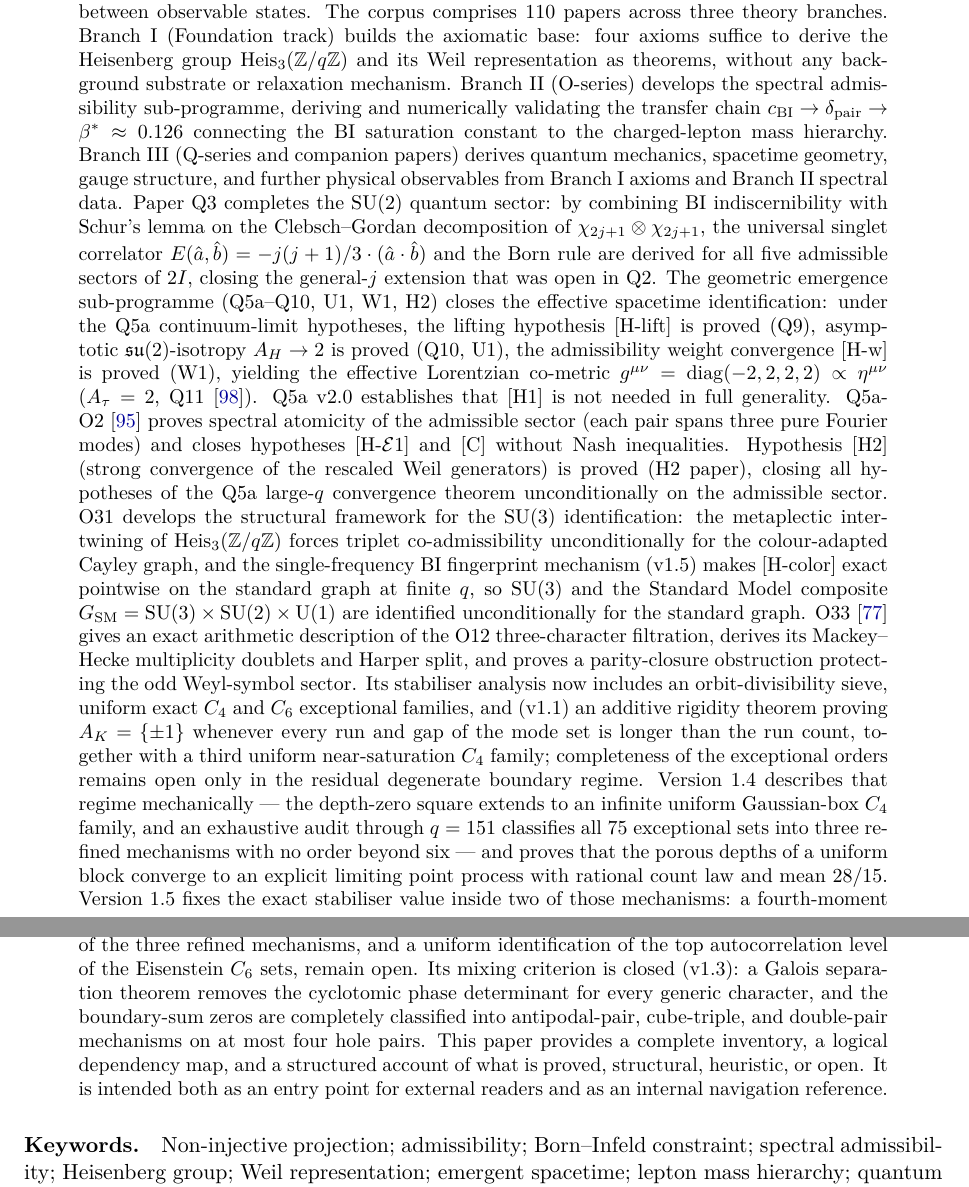
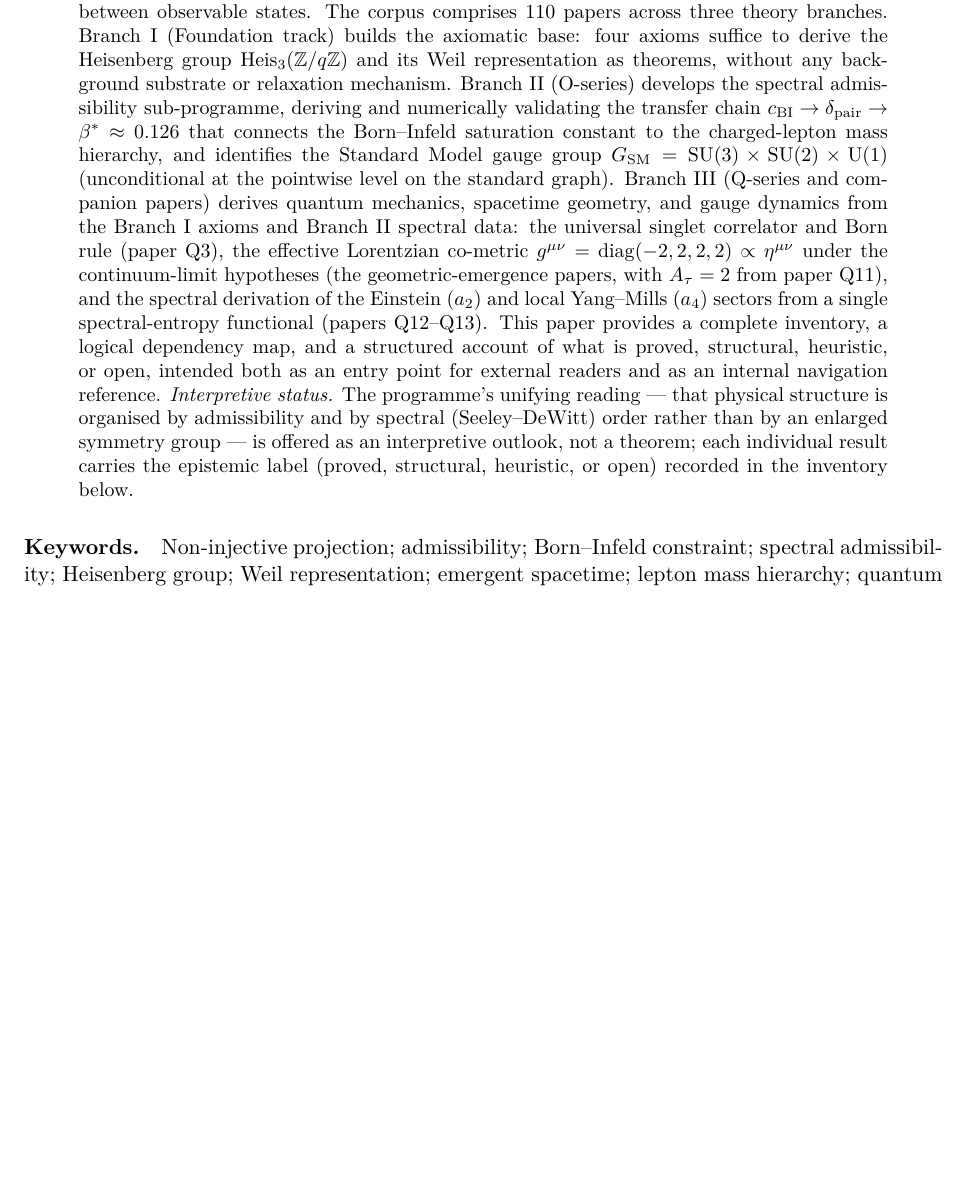
Before and after one commit to Cosmochrony/program, a LaTeX paper (tex/program.tex): two parts of pages 1 and 2 of 55 before the commit and part of page 1 of 54 after it, the two joined at a grey line, cut so that both start at the same text, the shorter picture padded with empty space. Compiled offline with pdfLaTeX.

Commit message:
Abstract: condense to one page, drop the three \cite, label interpretive status
- condense the abstract from ~2 pages to one page (title+abstract+keywords fit on p.1)
- replace the three formal citations (Q11, Q5a-O2, O33) with plain-text paper names
- add an explicit 'Interpretive status.' note in the abstract and an 'Interpretive outlook.'
  note in the conclusion, tying the unifying reading to the per-result epistemic labels and
  flagging the Q13 hierarchy / 8pi G_N normalisation as pending

```diff
--- a/tex/program.tex
+++ b/tex/program.tex
@@ -65,64 +65,33 @@ A Structural Roadmap and Paper Inventory}
   \begin{abstract}
     The Cosmochrony programme develops a pre-geometric framework in which physical structure ---
     spacetime, quantum mechanics, gauge symmetry, and Standard Model observables --- arises from
-    a single primitive: the local structure of admissible non-injective transitions between observable states.
+    a single primitive: the local structure of admissible non-injective transitions between
+    observable states.
     The corpus comprises 110 papers across three theory branches.
     Branch~I (Foundation track) builds the axiomatic base: four axioms suffice to derive the
-    Heisenberg group $\Heis_3(\mathbb{Z}/q\mathbb{Z})$ and its Weil representation as theorems, without
-    any background substrate or relaxation mechanism.
-    Branch~II (O-series) develops the spectral admissibility sub-programme, deriving and numerically
-    validating the transfer chain $c_{\mathrm{BI}} \to \delta_{\mathrm{pair}} \to \beta^* \approx 0.126$
-    connecting the BI saturation constant to the charged-lepton mass hierarchy.
-    Branch~III (Q-series and companion papers) derives quantum mechanics, spacetime geometry,
-    gauge structure, and further physical observables from Branch~I axioms and Branch~II spectral data.
-    Paper Q3 completes the $\SU(2)$ quantum sector: by combining BI indiscernibility with
-    Schur's lemma on the Clebsch--Gordan decomposition of $\chi_{2j+1}\otimes\chi_{2j+1}$, the
-    universal singlet correlator $E(\hat{a},\hat{b}) = -j(j+1)/3\cdot(\hat{a}\cdot\hat{b})$ and the
-    Born rule are derived for all five admissible sectors of~$2I$, closing the general-$j$ extension
-    that was open in~Q2.
-    The geometric emergence sub-programme (Q5a--Q10, U1, W1, H2) closes the effective spacetime
-    identification: under the Q5a continuum-limit hypotheses, the lifting hypothesis~[H-lift]
-    is proved (Q9), asymptotic $\mathfrak{su}(2)$-isotropy $A_H \to 2$ is proved (Q10, U1),
-    the admissibility weight convergence~[H-w] is proved (W1),
-    yielding the effective Lorentzian co-metric
-    $g^{\mu\nu} = \mathrm{diag}(-2, 2, 2, 2) \propto \eta^{\mu\nu}$ ($A_\tau = 2$, Q11~\cite{Beau2026q11}).
-    Q5a v2.0 establishes that [H1] is not needed in full generality.
-    Q5a-O2~\cite{Beau2026q5ao2} proves spectral atomicity of the admissible sector
-    (each pair spans three pure Fourier modes)
-    and closes hypotheses [H-$\mathcal{E}$1] and [C] without Nash inequalities.
-    Hypothesis~[H2] (strong convergence of the rescaled Weil generators) is proved (H2~paper),
-    closing all hypotheses of the Q5a large-$q$ convergence theorem unconditionally on the admissible sector.
-    O31 develops the structural framework for the SU(3) identification: the metaplectic
-    intertwining of $\Heis_3(\mathbb{Z}/q\mathbb{Z})$ forces triplet co-admissibility
-    unconditionally for the colour-adapted Cayley graph, and the single-frequency BI fingerprint
-    mechanism (v1.5) makes [H-color] exact pointwise on the standard graph at finite~$q$, so
-    SU(3) and the Standard Model composite $G_{\mathrm{SM}} = \SU(3)\times\SU(2)\times\mathrm{U}(1)$
-    are identified unconditionally for the standard graph.
-    O33~\cite{Beau2026a37} gives an exact arithmetic description of the O12 three-character
-    filtration, derives its Mackey--Hecke multiplicity doublets and Harper split, and proves a
-    parity-closure obstruction protecting the odd Weyl-symbol sector.
-    Its stabiliser analysis now includes an orbit-divisibility sieve, uniform exact
-    $C_4$ and $C_6$ exceptional families, and (v1.1) an additive rigidity theorem proving
-    $A_K=\{\pm1\}$ whenever every run and gap of the mode set is longer than the run count,
-    together with a third uniform near-saturation $C_4$ family; completeness of the
-    exceptional orders remains open only in the residual degenerate boundary regime.
-    Version 1.4 describes that regime mechanically --- the depth-zero square extends to an
-    infinite uniform Gaussian-box $C_4$ family, and an exhaustive audit through $q=151$
-    classifies all $75$ exceptional sets into three refined mechanisms with no order beyond
-    six --- and proves that the porous depths of a uniform block converge to an explicit
-    limiting point process with rational count law and mean $28/15$.
-    Version 1.5 fixes the exact stabiliser value inside two of those mechanisms: a
-    fourth-moment argument proves that every proper Gaussian box, direct or wrapped, has
-    stabiliser exactly $C_4$, and every free four-point complement orbit has the same exact
-    stabiliser; completeness of the three refined mechanisms, and a uniform identification of
-    the top autocorrelation level of the Eisenstein $C_6$ sets, remain open.
-    Its mixing criterion is closed (v1.3): a Galois separation theorem removes the cyclotomic
-    phase determinant for every generic character, and the boundary-sum zeros are completely
-    classified into antipodal-pair, cube-triple, and double-pair mechanisms on at most four
-    hole pairs.
+    Heisenberg group $\Heis_3(\mathbb{Z}/q\mathbb{Z})$ and its Weil representation as theorems,
+    without any background substrate or relaxation mechanism.
+    Branch~II (O-series) develops the spectral admissibility sub-programme, deriving and
+    numerically validating the transfer chain $c_{\mathrm{BI}} \to \delta_{\mathrm{pair}} \to
+    \beta^* \approx 0.126$ that connects the Born--Infeld saturation constant to the
+    charged-lepton mass hierarchy, and identifies the Standard Model gauge group
+    $G_{\mathrm{SM}} = \SU(3)\times\SU(2)\times\mathrm{U}(1)$ (unconditional at the pointwise
+    level on the standard graph).
+    Branch~III (Q-series and companion papers) derives quantum mechanics, spacetime geometry, and
+    gauge dynamics from the Branch~I axioms and Branch~II spectral data: the universal singlet
+    correlator and Born rule (paper Q3), the effective Lorentzian co-metric
+    $g^{\mu\nu} = \mathrm{diag}(-2,2,2,2) \propto \eta^{\mu\nu}$ under the continuum-limit
+    hypotheses (the geometric-emergence papers, with $A_\tau = 2$ from paper Q11), and the
+    spectral derivation of the Einstein ($a_2$) and local Yang--Mills ($a_4$) sectors from a
+    single spectral-entropy functional (papers Q12--Q13).
     This paper provides a complete inventory, a logical dependency map, and a structured account
-    of what is proved, structural, heuristic, or open.
-    It is intended both as an entry point for external readers and as an internal navigation reference.
+    of what is proved, structural, heuristic, or open, intended both as an entry point for
+    external readers and as an internal navigation reference.
+    \emph{Interpretive status.} The programme's unifying reading --- that physical structure is
+    organised by admissibility and by spectral (Seeley--DeWitt) order rather than by an enlarged
+    symmetry group --- is offered as an interpretive outlook, not a theorem; each individual
+    result carries the epistemic label (proved, structural, heuristic, or open) recorded in the
+    inventory below.
   \end{abstract}
 
   \paragraph{Keywords.}
```
Also changed, not shown: tex/program.tex (10 more changed lines).
